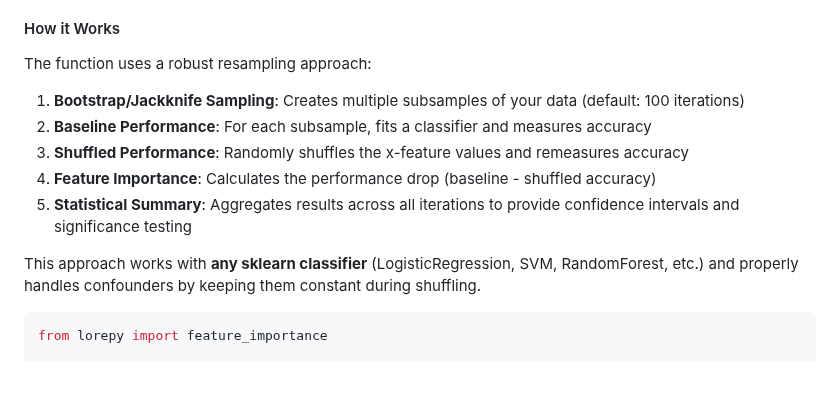
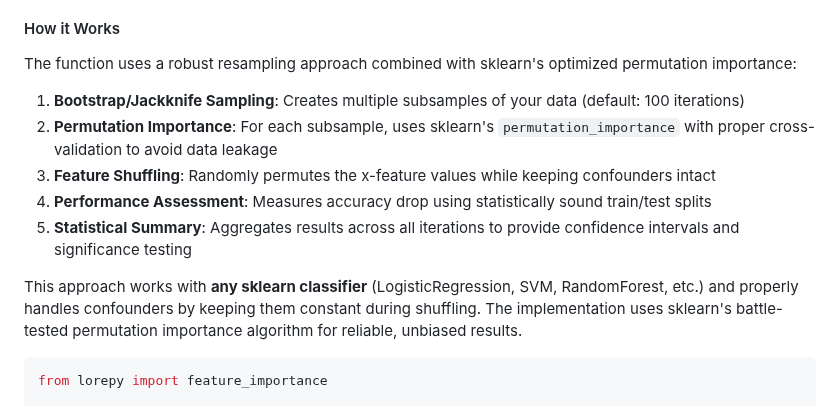
Before and after one commit to raeslab/lorepy, a Markdown page: README.md, the part around the change. Rendered like a GitHub page; blank space fills up the shorter version.

````diff
--- a/README.md
+++ b/README.md
@@ -206,15 +206,15 @@ Lorepy provides statistical assessment of how strongly your x-feature is associa
 
 #### How it Works
 
-The function uses a robust resampling approach:
+The function uses a robust resampling approach combined with sklearn's optimized permutation importance:
 
 1. **Bootstrap/Jackknife Sampling**: Creates multiple subsamples of your data (default: 100 iterations)
-2. **Baseline Performance**: For each subsample, fits a classifier and measures accuracy
-3. **Shuffled Performance**: Randomly shuffles the x-feature values and remeasures accuracy
-4. **Feature Importance**: Calculates the performance drop (baseline - shuffled accuracy)
+2. **Permutation Importance**: For each subsample, uses sklearn's `permutation_importance` with proper cross-validation to avoid data leakage
+3. **Feature Shuffling**: Randomly permutes the x-feature values while keeping confounders intact
+4. **Performance Assessment**: Measures accuracy drop using statistically sound train/test splits
 5. **Statistical Summary**: Aggregates results across all iterations to provide confidence intervals and significance testing
 
-This approach works with **any sklearn classifier** (LogisticRegression, SVM, RandomForest, etc.) and properly handles confounders by keeping them constant during shuffling.
+This approach works with **any sklearn classifier** (LogisticRegression, SVM, RandomForest, etc.) and properly handles confounders by keeping them constant during shuffling. The implementation uses sklearn's battle-tested permutation importance algorithm for reliable, unbiased results.
 
 ```python
 from lorepy import feature_importance
````
Also changed, not shown: docs/img/uncertainty_confounder.png, docs/img/uncertainty_custom_classifier.png, docs/img/uncertainty_custom_color.png, docs/img/uncertainty_default.png, docs/img/uncertainty_jackknife.png, 6 other files.
